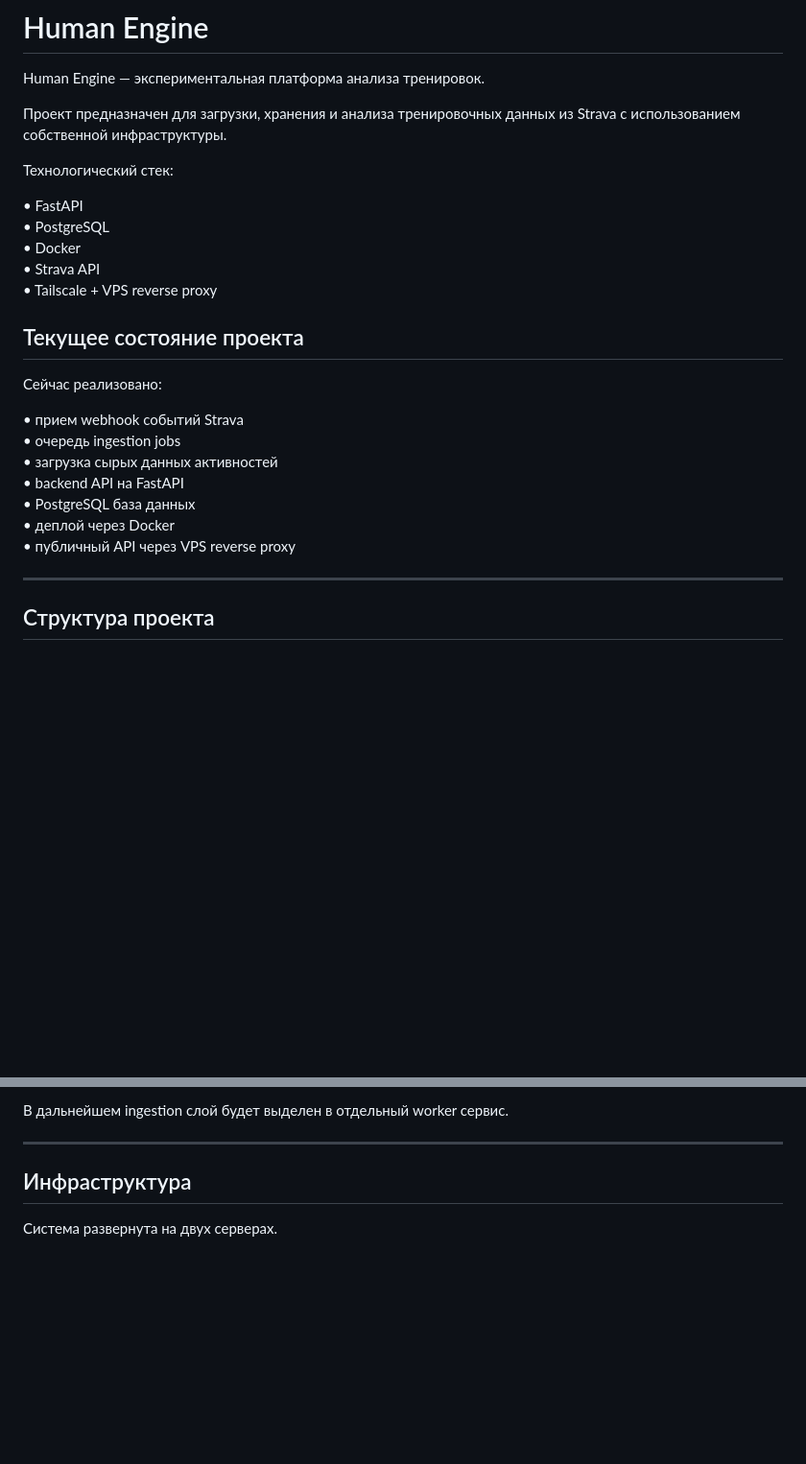
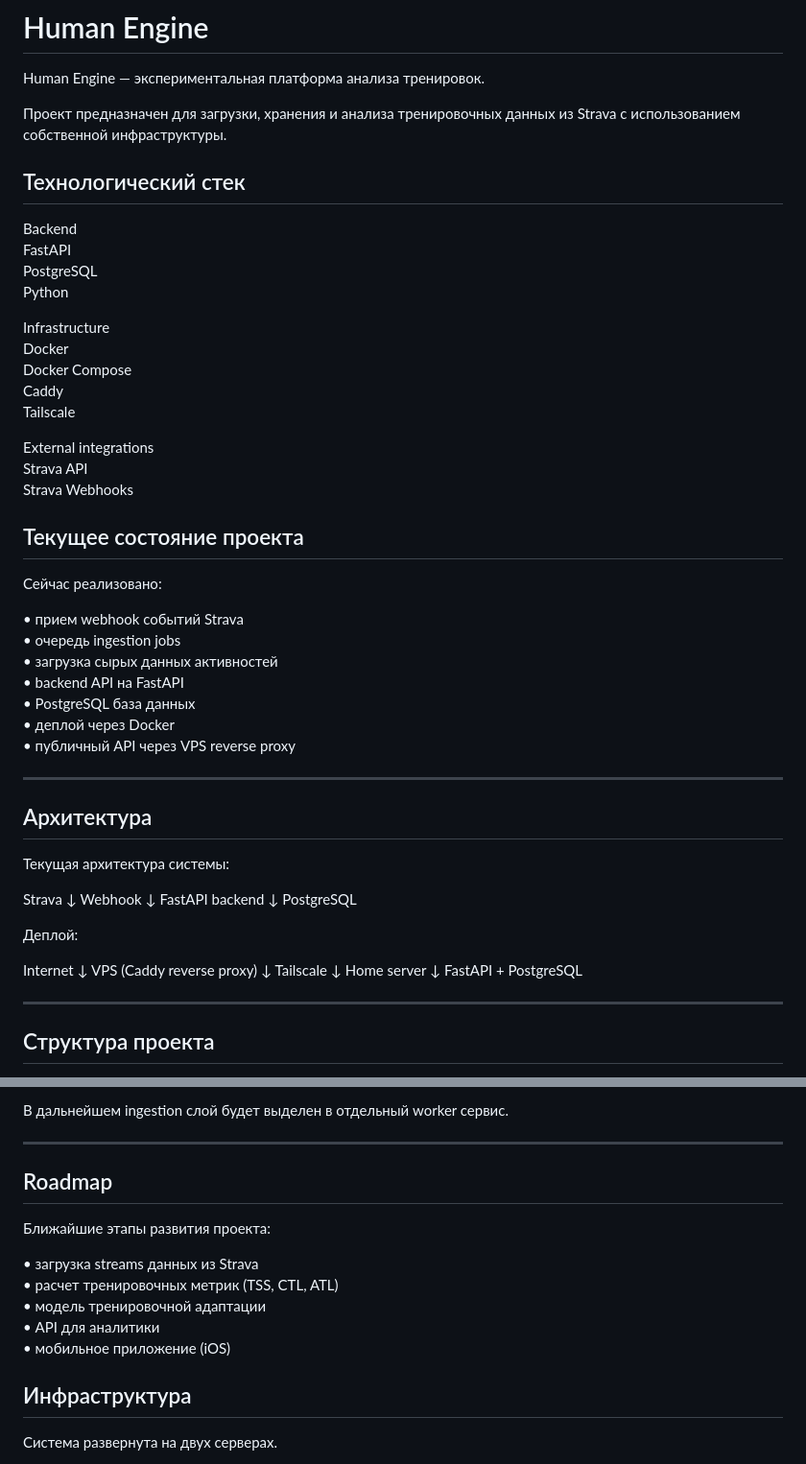
Before and after one commit to shchukins/human-engine, a Markdown page: backend/README.md, 2 parts joined by grey strips. Shown at 96% size. Rendered like a GitHub page; blank space fills up the shorter version.

Commit message:
Enhance README with tech stack and project details

```diff
--- a/backend/README.md
+++ b/backend/README.md
@@ -5,13 +5,22 @@ Human Engine — экспериментальная платформа анал
 Проект предназначен для загрузки, хранения и анализа тренировочных данных
 из Strava с использованием собственной инфраструктуры.
 
-Технологический стек:
+## Технологический стек
 
-• FastAPI
-• PostgreSQL
-• Docker
-• Strava API
-• Tailscale + VPS reverse proxy
+Backend
+FastAPI
+PostgreSQL
+Python
+
+Infrastructure
+Docker
+Docker Compose
+Caddy
+Tailscale
+
+External integrations
+Strava API
+Strava Webhooks
 
 ## Текущее состояние проекта
 
@@ -24,6 +33,31 @@ Human Engine — экспериментальная платформа анал
 • PostgreSQL база данных
 • деплой через Docker
 • публичный API через VPS reverse proxy
+
+---
+## Архитектура
+
+Текущая архитектура системы:
+
+Strava
+↓
+Webhook
+↓
+FastAPI backend
+↓
+PostgreSQL
+
+Деплой:
+
+Internet
+↓
+VPS (Caddy reverse proxy)
+↓
+Tailscale
+↓
+Home server
+↓
+FastAPI + PostgreSQL
 
 ---
 ## Структура проекта
@@ -81,7 +115,15 @@ strava_activity_raw
 В дальнейшем ingestion слой будет выделен в отдельный worker сервис.
 
 ---
+## Roadmap
 
+Ближайшие этапы развития проекта:
+
+• загрузка streams данных из Strava
+• расчет тренировочных метрик (TSS, CTL, ATL)
+• модель тренировочной адаптации
+• API для аналитики
+• мобильное приложение (iOS)
 
 ## Инфраструктура
 
```
